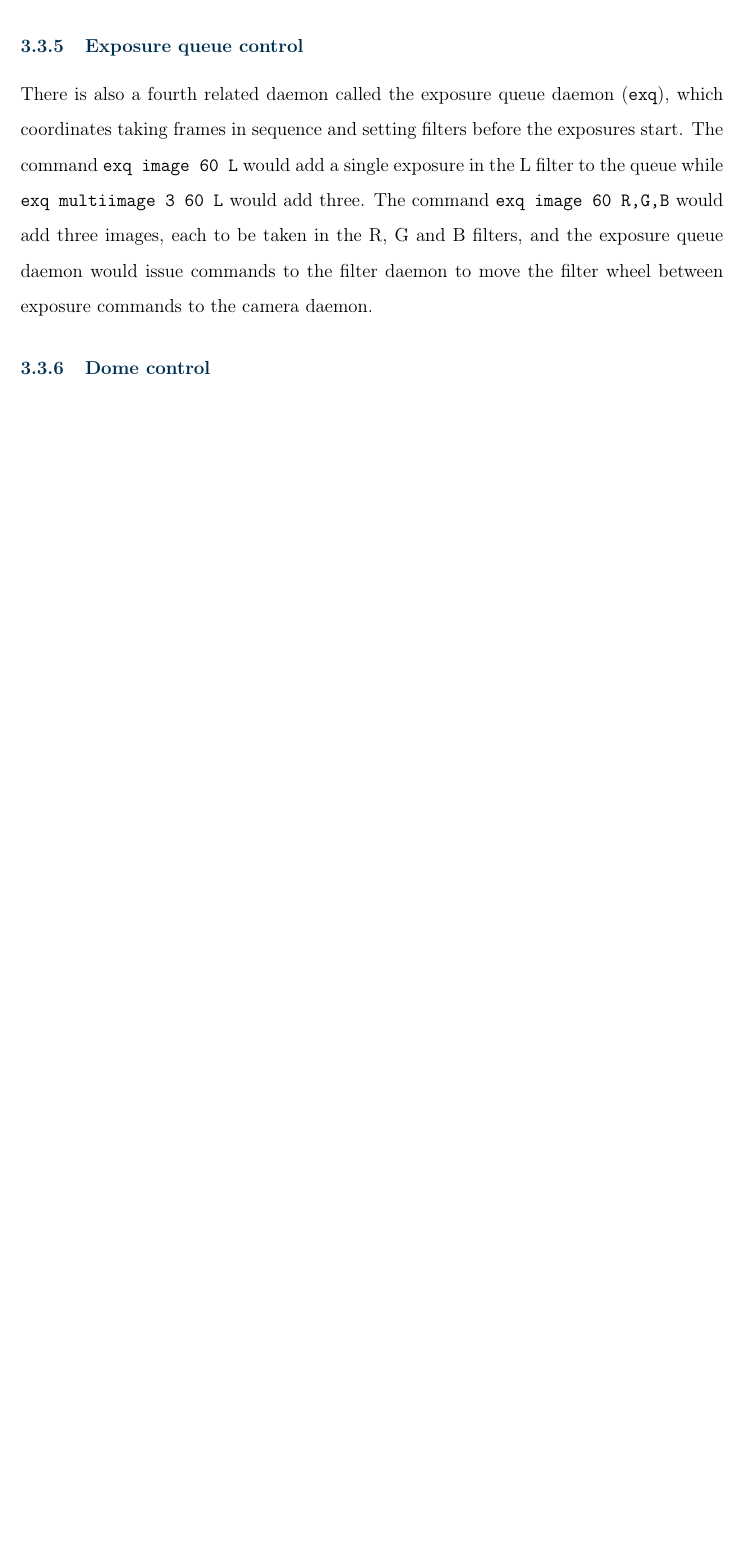
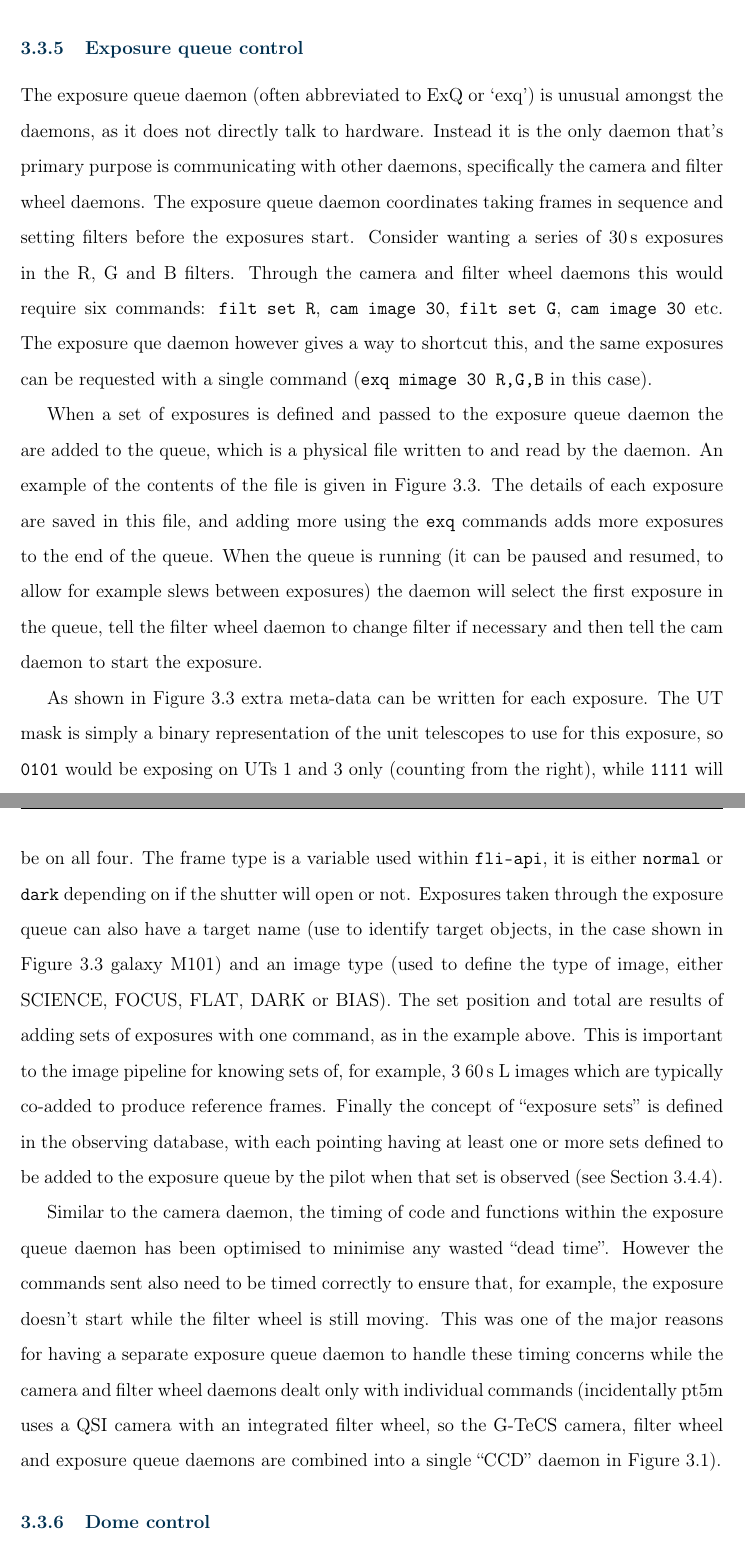
Before and after one commit to martinjohndyer/phd-thesis, a LaTeX thesis (thesis.tex, which reads chapters/3_gtecs.tex): part of page 62 of 130 before the commit and two parts of pages 62 and 63 of 131 after it, the two joined at a grey line, cut so that both start at the same text, the shorter picture padded with empty space. Compiled offline with pdfLaTeX.

Commit message:
Exq section

```diff
--- a/chapters/3_gtecs.tex
+++ b/chapters/3_gtecs.tex
@@ -324,13 +324,6 @@ The focuser daemon is the third of the three \gls{fli} hardware daemons, and is
 
 \subsection{Exposure queue control}
 \label{sec:exq}
-% talks to both cam and filt
-% types of images (light/dark), SCIENCE/etc, binning, area and so on
-% exposure list system
-%   can pause and un-pause
-% multi filters
-% normal way to operate
-% more timing concerns
 \begin{colsection}
 
-There is also a fourth related daemon called the exposure queue daemon (\texttt{exq}), which coordinates taking frames in sequence and setting filters before the exposures start. The command \texttt{exq~image~60~L} would add a single exposure in the L filter to the queue while \texttt{exq~multiimage~3~60~L} would add three. The command \texttt{exq~image~60~R,G,B} would add three images, each to be taken in the R, G and B filters, and the exposure queue daemon would issue commands to the filter daemon to move the filter wheel between exposure commands to the camera daemon.
+The exposure queue daemon (often abbreviated to ExQ or `exq') is unusual amongst the daemons, as it does not directly talk to hardware. Instead it is the only daemon that's primary purpose is communicating with other daemons, specifically the camera and filter wheel daemons. The exposure queue daemon coordinates taking frames in sequence and setting filters before the exposures start. Consider wanting a series of \SI{30}{\second} exposures in the R, G and B filters. Through the camera and filter wheel daemons this would require six commands: \code{filt~set~R}, \code{cam~image~30}, \code{filt~set~G}, \code{cam~image~30} etc. The exposure que daemon however gives a way to shortcut this, and the same exposures can be requested with a single command (\code{exq mimage 30 R,G,B} in this case).
@@ -337,3 +337,14 @@ There is also a fourth related daemon called the exposure queue daemon (\texttt{
+\vspace{0cm}
+\end{center}
+\caption[An example exposure queue file]{An example exposure queue file. Each line is a new exposure, and details of the exposure are separated by semicolons. In order these are the \gls{ut} mask, exposure time, filter, binning factor, frame type, object name, image type, glance flag, set position, set total and database ID number.}
+\label{fig:exq_file}
+\end{figure}
+
+When a set of exposures is defined and passed to the exposure queue daemon the are added to the queue, which is a physical file written to and read by the daemon. An example of the contents of the file is given in Figure~\ref{fig:exq_file}. The details of each exposure are saved in this file, and adding more using the \code{exq} commands adds more exposures to the end of the queue. When the queue is running (it can be paused and resumed, to allow for example slews between exposures) the daemon will select the first exposure in the queue, tell the filter wheel daemon to change filter if necessary and then tell the cam daemon to start the exposure.
+
+As shown in Figure~\ref{fig:exq_file} extra meta-data can be written for each exposure. The \gls{ut} mask is simply a binary representation of the unit telescopes to use for this exposure, so \code{0101} would be exposing on \glspl{ut} 1 and 3 only (counting from the right), while \code{1111} will be on all four. The frame type is a variable used within \pkg{fli-api}, it is either \code{normal} or \code{dark} depending on if the shutter will open or not. Exposures taken through the exposure queue can also have a target name (use to identify target objects, in the case shown in Figure~\ref{fig:exq_file} galaxy M101) and an image type (used to define the type of image, either SCIENCE, FOCUS, FLAT, DARK or BIAS). The set position and total are results of adding sets of exposures with one command, as in the example above. This is important to the image pipeline for knowing sets of, for example, 3 \SI{60}{\second} L images which are typically co-added to produce reference frames. Finally the concept of ``exposure sets'' is defined in the observing database, with each pointing having at least one or more sets defined to be added to the exposure queue by the pilot when that set is observed (see Section~\ref{sec:obsdb}).
+
+Similar to the camera daemon, the timing of code and functions within the exposure queue daemon has been optimised to minimise any wasted ``dead time''. However the commands sent also need to be timed correctly to ensure that, for example, the exposure doesn't start while the filter wheel is still moving. This was one of the major reasons for having a separate exposure queue daemon to handle these timing concerns while the camera and filter wheel daemons dealt only with individual commands (incidentally \gls{pt5m} uses a QSI camera with an integrated filter wheel, so the \gls{gtecs} camera, filter wheel and exposure queue daemons are combined into a single ``CCD'' daemon in Figure~\ref{fig:pt5m_software}).
 
 \end{colsection}
 
```
Also changed, not shown: chapters/3_gtecs.tex (7 more changed lines).
